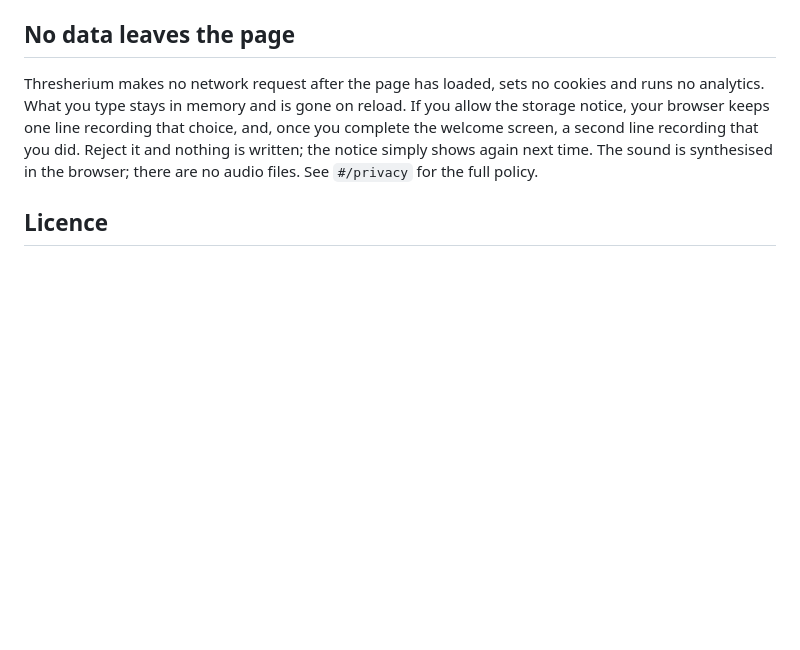
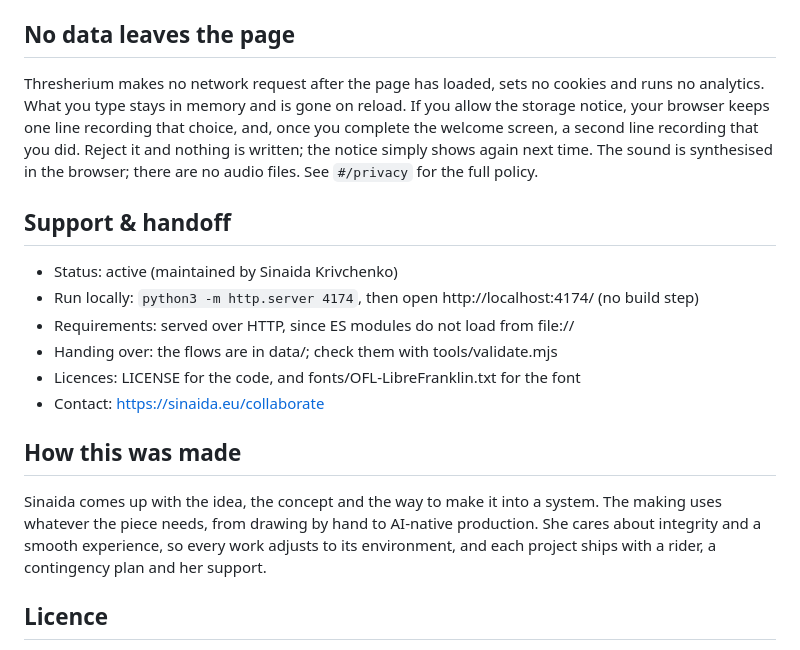
Before and after one commit to sinaida-space/thresherium, a Markdown page: README.md, the part around the change. Rendered like a GitHub page; blank space fills up the shorter version.

Commit message:
README: support and handoff notes
Co-Authored-By: Claude Opus 5.5 <noreply@anthropic.com>

```diff
--- a/README.md
+++ b/README.md
@@ -101,6 +101,19 @@ line recording that you did. Reject it and nothing is written; the notice
 simply shows again next time. The sound is synthesised in the browser;
 there are no audio files. See `#/privacy` for the full policy.
 
+## Support & handoff
+
+- Status: active (maintained by Sinaida Krivchenko)
+- Run locally: `python3 -m http.server 4174`, then open http://localhost:4174/ (no build step)
+- Requirements: served over HTTP, since ES modules do not load from file://
+- Handing over: the flows are in data/; check them with tools/validate.mjs
+- Licences: LICENSE for the code, and fonts/OFL-LibreFranklin.txt for the font
+- Contact: https://sinaida.eu/collaborate
+
+## How this was made
+
+Sinaida comes up with the idea, the concept and the way to make it into a system. The making uses whatever the piece needs, from drawing by hand to AI-native production. She cares about integrity and a smooth experience, so every work adjusts to its environment, and each project ships with a rider, a contingency plan and her support.
+
 ## Licence
 
 Code: Apache License 2.0, see `LICENSE`. Text and prose content, every
```
